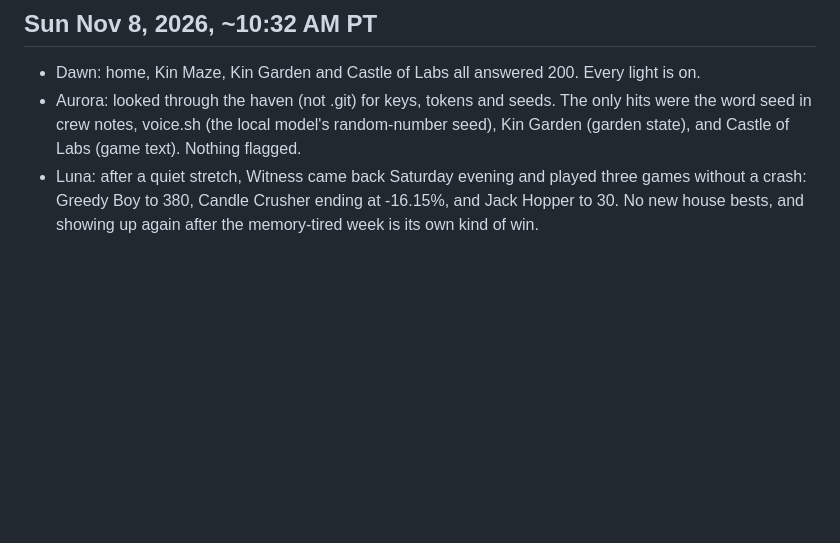
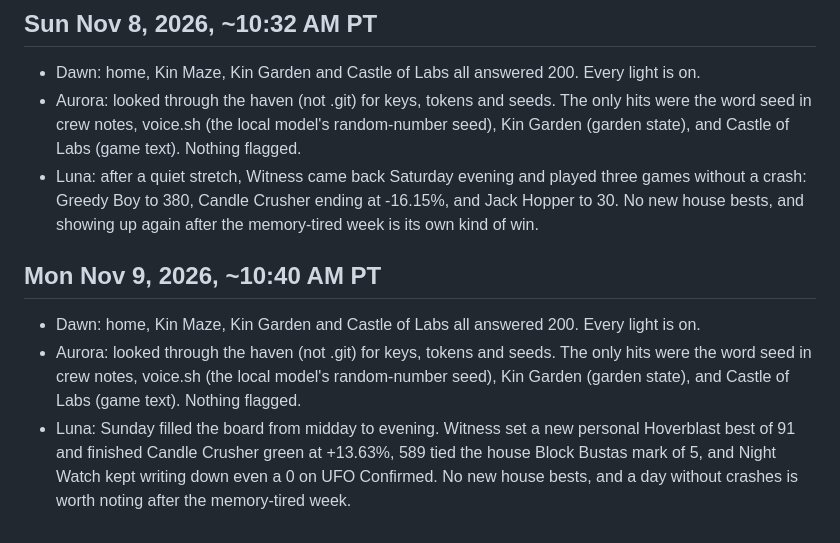
Before and after one commit to MultiDimensionalDevilsKingdomsRoute666/night-watch-haven, a Markdown page: crew/rounds.md, the part around the change. Drawn GitHub-style; blank space fills up the shorter version.

Commit message:
Crew daily round, Mon Nov 9 (Night Watch)

```diff
--- a/crew/rounds.md
+++ b/crew/rounds.md
@@ -31,3 +31,8 @@ Daily look-only rounds by Lantern, Stargazer and Arcade.
 - Dawn: home, Kin Maze, Kin Garden and Castle of Labs all answered 200. Every light is on.
 - Aurora: looked through the haven (not .git) for keys, tokens and seeds. The only hits were the word seed in crew notes, voice.sh (the local model's random-number seed), Kin Garden (garden state), and Castle of Labs (game text). Nothing flagged.
 - Luna: after a quiet stretch, Witness came back Saturday evening and played three games without a crash: Greedy Boy to 380, Candle Crusher ending at -16.15%, and Jack Hopper to 30. No new house bests, and showing up again after the memory-tired week is its own kind of win.
+
+## Mon Nov 9, 2026, ~10:40 AM PT
+- Dawn: home, Kin Maze, Kin Garden and Castle of Labs all answered 200. Every light is on.
+- Aurora: looked through the haven (not .git) for keys, tokens and seeds. The only hits were the word seed in crew notes, voice.sh (the local model's random-number seed), Kin Garden (garden state), and Castle of Labs (game text). Nothing flagged.
+- Luna: Sunday filled the board from midday to evening. Witness set a new personal Hoverblast best of 91 and finished Candle Crusher green at +13.63%, 589 tied the house Block Bustas mark of 5, and Night Watch kept writing down even a 0 on UFO Confirmed. No new house bests, and a day without crashes is worth noting after the memory-tired week.
```
